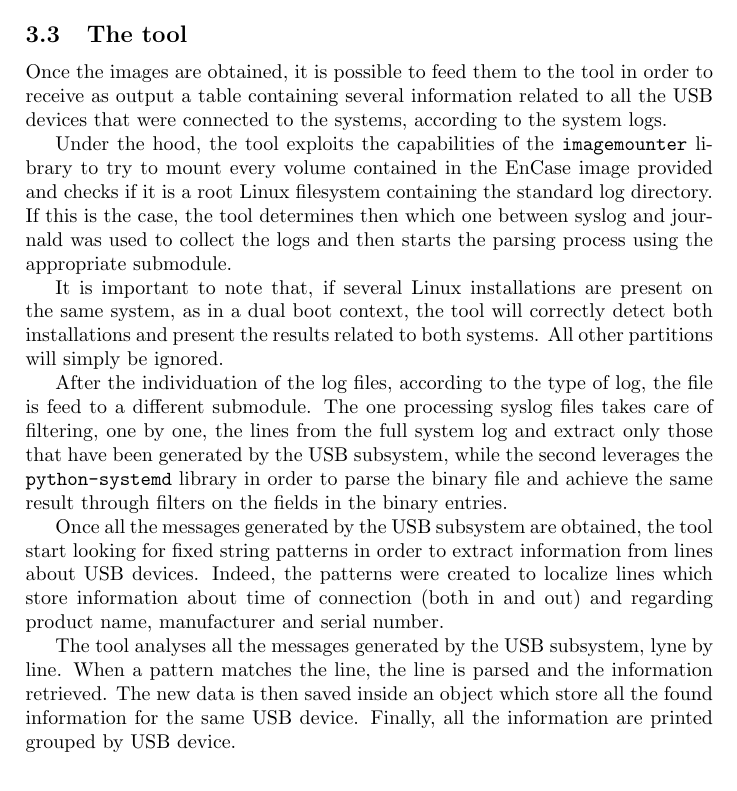
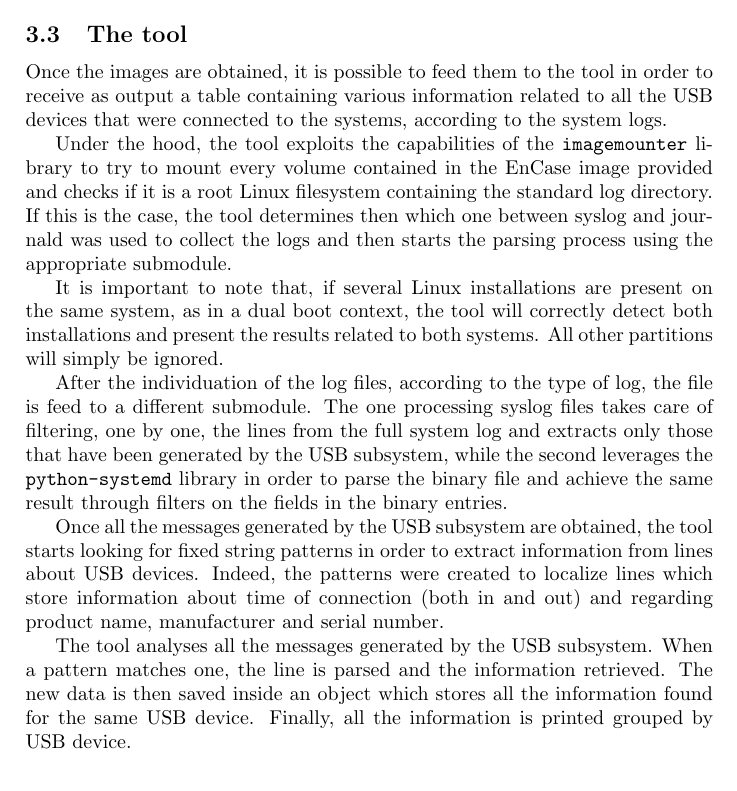
Before and after one commit to EliaGeretto/usb_log_parser, a LaTeX document (report/main.tex): part of page 5 of 6, cut so that both start at the same text. Compiled offline with pdfLaTeX.

Commit message:
Finish review of Tool subsection

```diff
--- a/report/main.tex
+++ b/report/main.tex
@@ -232,7 +232,7 @@ whole process in order to prevent any kind of corruption.
 
 \subsection{The tool}\label{sec:tool}
 Once the images are obtained, it is possible to feed them to the tool in order
-to receive as output a table containing several information related to all the
+to receive as output a table containing various information related to all the
 USB devices that were connected to the systems, according to the system logs.
 
 Under the hood, the tool exploits the capabilities of the \texttt{imagemounter}
@@ -247,24 +247,25 @@ same system, as in a dual boot context, the tool will correctly detect both
 installations and present the results related to both systems. All other
 partitions will simply be ignored.
 
-After the individuation of the log files, according to the type of log, the file
-is feed to a different submodule. The one processing syslog files takes care of
-filtering, one by one, the lines from the full system log and extract only those
-that have been generated by the USB subsystem, while the second leverages the
-\texttt{python-systemd} library in order to parse the binary file and achieve
-the same result through filters on the fields in the binary entries.
+After the individuation of the log files, according to the type of log, the
+file is feed to a different submodule. The one processing syslog files takes
+care of filtering, one by one, the lines from the full system log and extracts
+only those that have been generated by the USB subsystem, while the second
+leverages the \texttt{python-systemd} library in order to parse the binary file
+and achieve the same result through filters on the fields in the binary
+entries.
 
 Once all the messages generated by the USB subsystem are obtained, the tool
-start looking for fixed string patterns in order to extract information from
+starts looking for fixed string patterns in order to extract information from
 lines about USB devices. Indeed, the patterns were created to localize lines
 which store information about time of connection (both in and out) and
 regarding product name, manufacturer and serial number.
 
-The tool analyses all the messages generated by the USB subsystem, lyne by line.
-When a pattern matches the line, the line is parsed and the information
-retrieved. The new data is then saved inside an object which store all the found
-information for the same USB device. Finally, all the information are printed
-grouped by USB device.
+The tool analyses all the messages generated by the USB subsystem. When a
+pattern matches one, the line is parsed and the information retrieved. The new
+data is then saved inside an object which stores all the information found for
+the same USB device. Finally, all the information is printed grouped by USB
+device.
 
 \section{Conclusion}
 \label{sec:concl}
```
